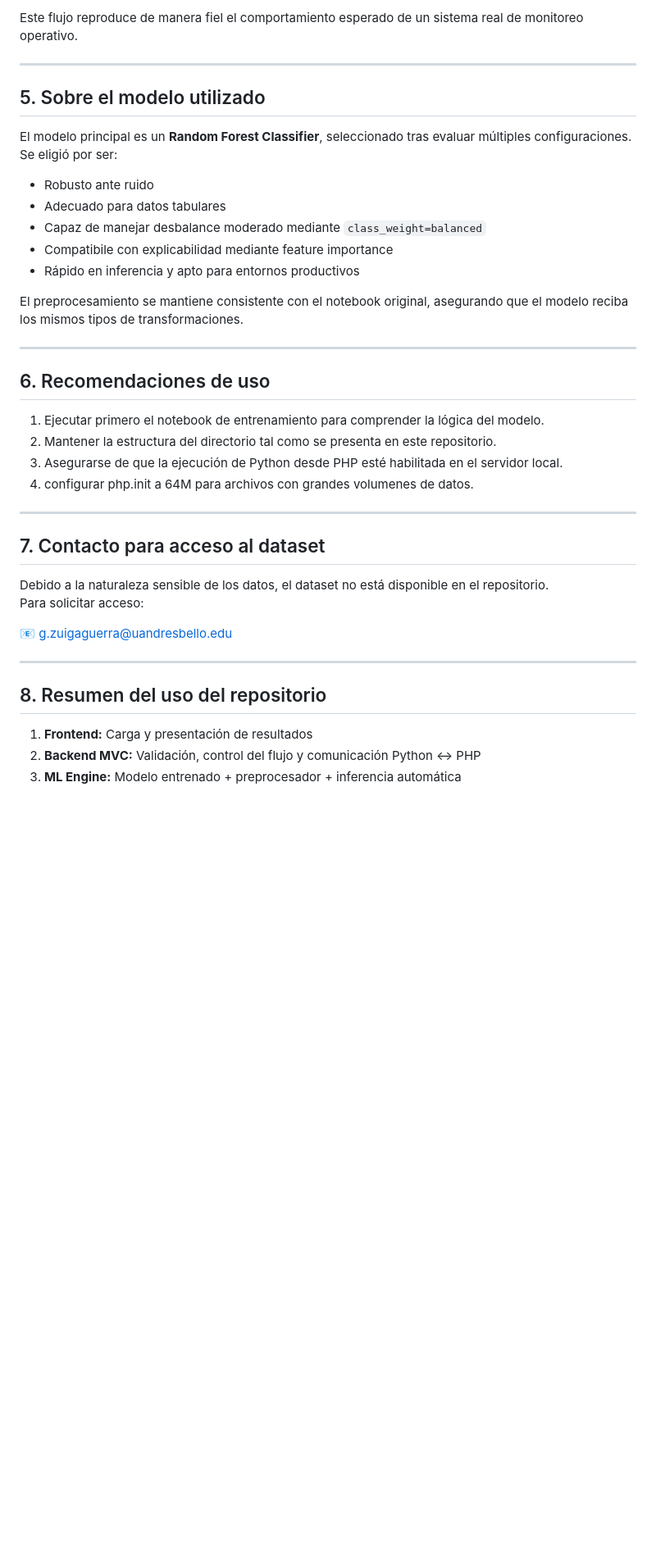
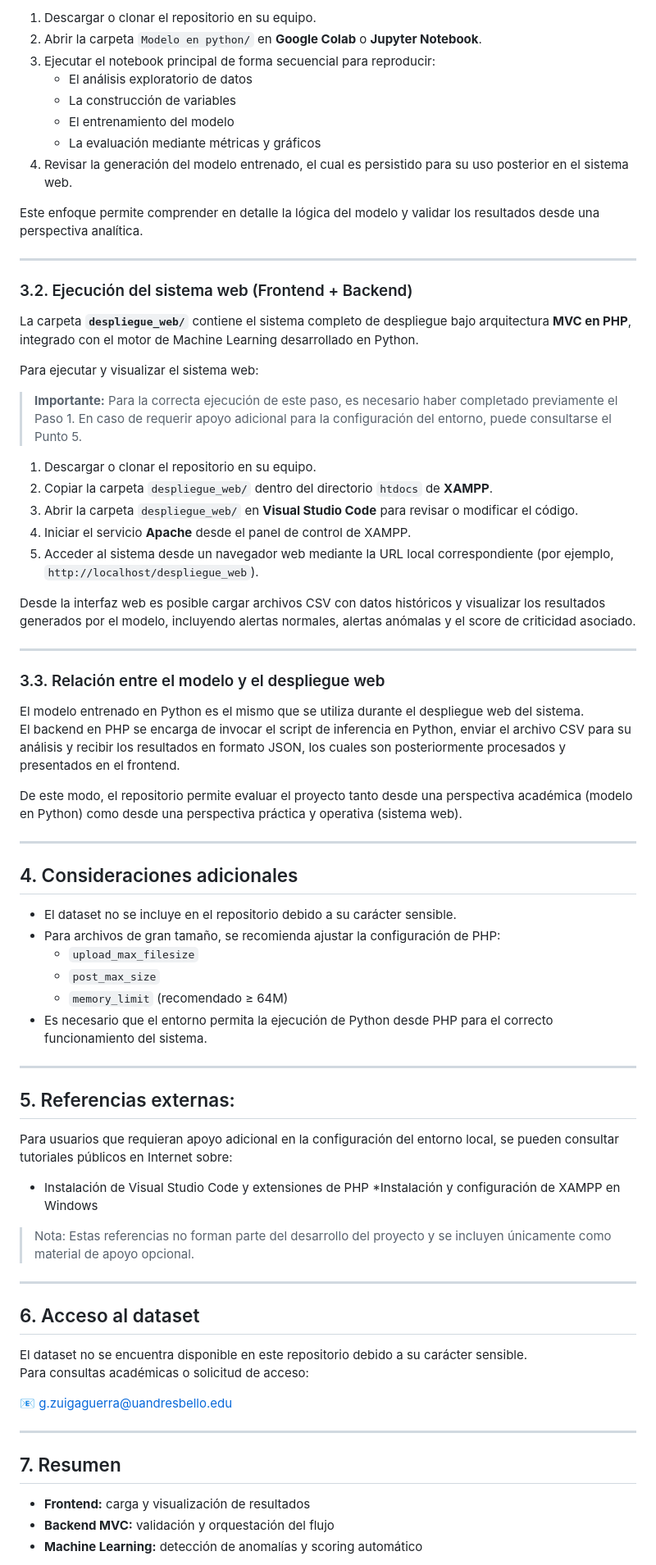
Before and after one commit to Gonzalo-Zuniga/Panel_desviacion, a Markdown page: README.md, the part around one of its changes. Shown at 82% size. GitHub-like rendering; blank space fills up the shorter version.

```diff
--- a/README.md
+++ b/README.md
@@ -69,43 +67,79 @@ El funcionamiento general es el siguiente:
 
-Este flujo reproduce de manera fiel el comportamiento esperado de un sistema real de monitoreo operativo.
+1. Descargar o clonar el repositorio en su equipo.
+2. Abrir la carpeta `Modelo en python/` en **Google Colab** o **Jupyter Notebook**.
+3. Ejecutar el notebook principal de forma secuencial para reproducir:
+   - El análisis exploratorio de datos
+   - La construcción de variables
+   - El entrenamiento del modelo
+   - La evaluación mediante métricas y gráficos
+4. Revisar la generación del modelo entrenado, el cual es persistido para su uso posterior en el sistema web.
+
+Este enfoque permite comprender en detalle la lógica del modelo y validar los resultados desde una perspectiva analítica.
 
 ---
 
-## 5. Sobre el modelo utilizado
+### 3.2. Ejecución del sistema web (Frontend + Backend)
 
-El modelo principal es un **Random Forest Classifier**, seleccionado tras evaluar múltiples configuraciones.
-Se eligió por ser:
+La carpeta **`despliegue_web/`** contiene el sistema completo de despliegue bajo arquitectura **MVC en PHP**, integrado con el motor de Machine Learning desarrollado en Python.
 
-- Robusto ante ruido
-- Adecuado para datos tabulares
-- Capaz de manejar desbalance moderado mediante `class_weight=balanced`
-- Compatibile con explicabilidad mediante feature importance
-- Rápido en inferencia y apto para entornos productivos
+Para ejecutar y visualizar el sistema web:
 
-El preprocesamiento se mantiene consistente con el notebook original, asegurando que el modelo reciba los mismos tipos de transformaciones.
+> **Importante:** Para la correcta ejecución de este paso, es necesario haber completado previamente el Paso 1. En caso de requerir apoyo adicional para la configuración del entorno, puede consultarse el Punto 5.
+
+
+1. Descargar o clonar el repositorio en su equipo.
+2. Copiar la carpeta `despliegue_web/` dentro del directorio `htdocs` de **XAMPP**.
+3. Abrir la carpeta `despliegue_web/` en **Visual Studio Code** para revisar o modificar el código.
+4. Iniciar el servicio **Apache** desde el panel de control de XAMPP.
+5. Acceder al sistema desde un navegador web mediante la URL local correspondiente (por ejemplo, `http://localhost/despliegue_web`).
+
+Desde la interfaz web es posible cargar archivos CSV con datos históricos y visualizar los resultados generados por el modelo, incluyendo alertas normales, alertas anómalas y el score de criticidad asociado.
 
 ---
 
-## 6. Recomendaciones de uso
+### 3.3. Relación entre el modelo y el despliegue web
 
-1. Ejecutar primero el notebook de entrenamiento para comprender la lógica del modelo.
-2. Mantener la estructura del directorio tal como se presenta en este repositorio.
-3. Asegurarse de que la ejecución de Python desde PHP esté habilitada en el servidor local.
-4. configurar php.init a 64M para archivos con grandes volumenes de datos.
+El modelo entrenado en Python es el mismo que se utiliza durante el despliegue web del sistema.
+El backend en PHP se encarga de invocar el script de inferencia en Python, enviar el archivo CSV para su análisis y recibir los resultados en formato JSON, los cuales son posteriormente procesados y presentados en el frontend.
+
+De este modo, el repositorio permite evaluar el proyecto tanto desde una perspectiva académica (modelo en Python) como desde una perspectiva práctica y operativa (sistema web).
+
 ---
 
-## 7. Contacto para acceso al dataset
+## 4. Consideraciones adicionales
 
-Debido a la naturaleza sensible de los datos, el dataset no está disponible en el repositorio.
-Para solicitar acceso:
+- El dataset no se incluye en el repositorio debido a su carácter sensible.
+- Para archivos de gran tamaño, se recomienda ajustar la configuración de PHP:
+  - `upload_max_filesize`
+  - `post_max_size`
+  - `memory_limit` (recomendado ≥ 64M)
+- Es necesario que el entorno permita la ejecución de Python desde PHP para el correcto funcionamiento del sistema.
+
+---
+
+## 5. Referencias externas:
+
+Para usuarios que requieran apoyo adicional en la configuración del entorno local, se pueden consultar tutoriales públicos en Internet sobre:
+
+ * Instalación de Visual Studio Code y extensiones de PHP
+ *Instalación y configuración de XAMPP en Windows
+
+> Nota: Estas referencias no forman parte del desarrollo del proyecto y se incluyen únicamente como material de apoyo opcional.
+
+---
+
+## 6. Acceso al dataset
+
+El dataset no se encuentra disponible en este repositorio debido a su carácter sensible.
+Para consultas académicas o solicitud de acceso:
 
 📧 g.zuigaguerra@uandresbello.edu
 
 ---
 
-## 8. Resumen del uso del repositorio
+## 7. Resumen
 
-1. **Frontend:** Carga y presentación de resultados
-2. **Backend MVC:** Validación, control del flujo y comunicación Python ↔ PHP
-3. **ML Engine:** Modelo entrenado + preprocesador + inferencia automática
+- **Frontend:** carga y visualización de resultados
+- **Backend MVC:** validación y orquestación del flujo
+- **Machine Learning:** detección de anomalías y scoring automático
 
```
Also changed, not shown: other parts of README.md (+41 -43 lines).
